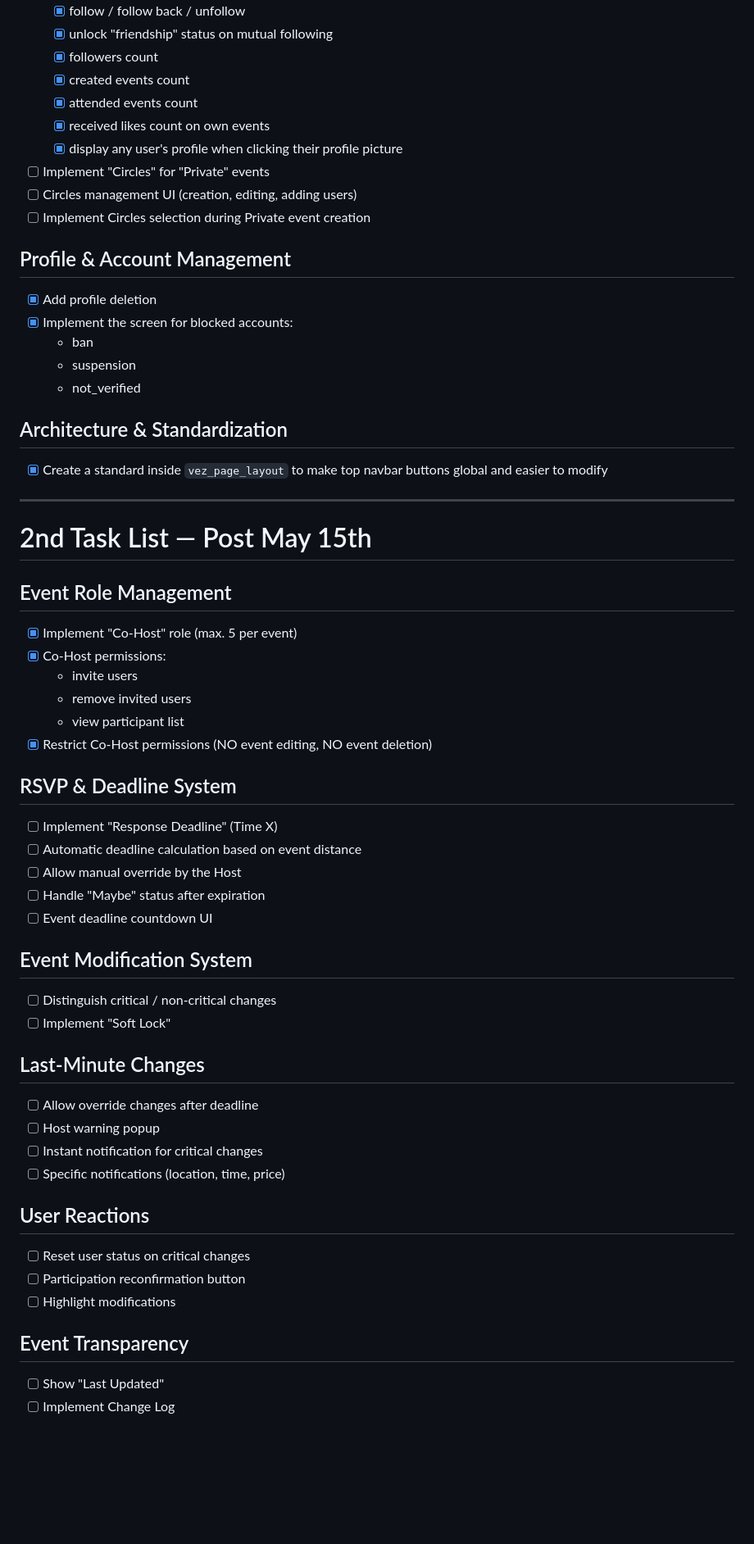
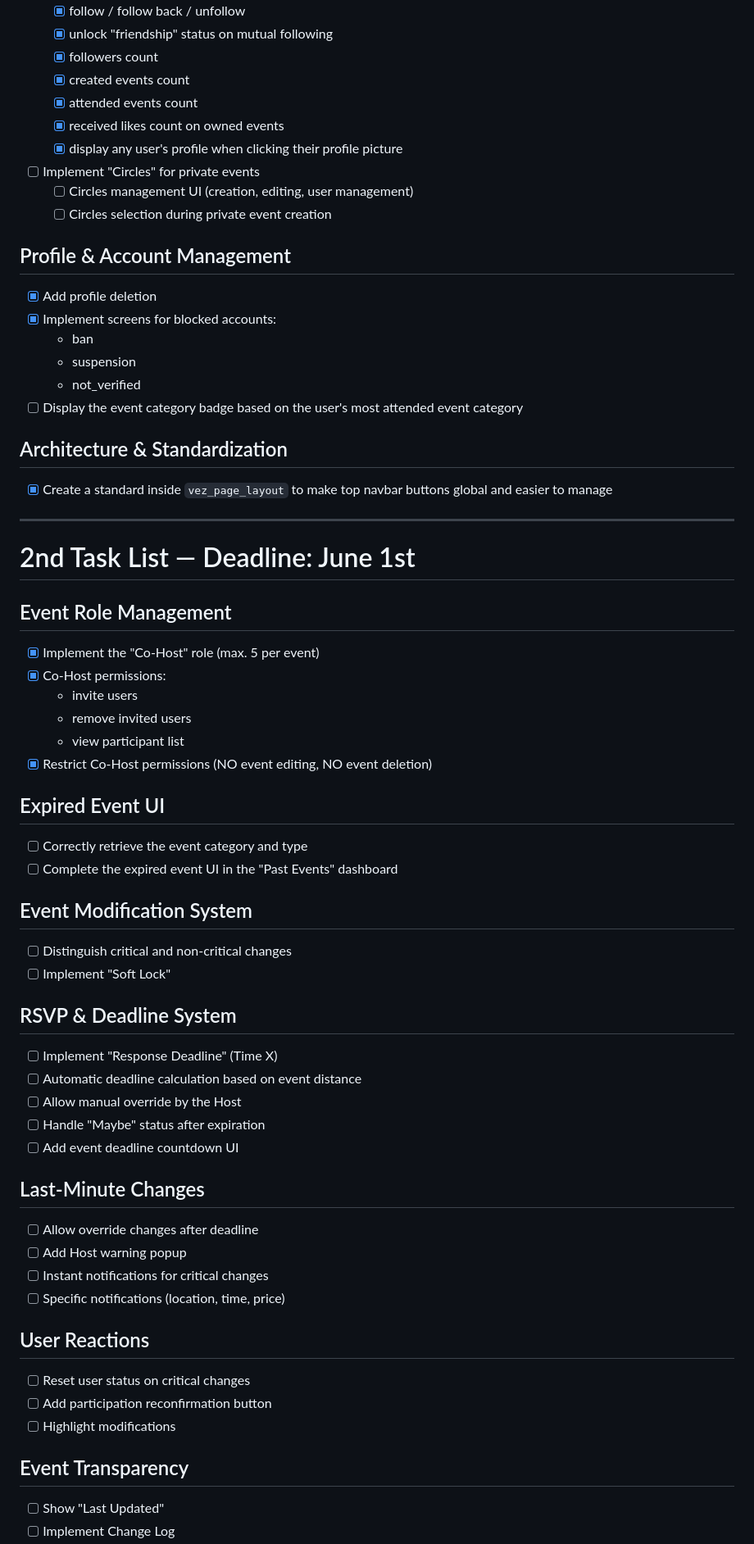
Before and after one commit to biso207/Vez, a Markdown page: Vez_ToDo_list_EN.md, the part around one of its changes. Shown at 82% size. GitHub-like rendering; blank space fills up the shorter version.

```diff
--- a/vez_task_list.md
+++ b/Vez_ToDo_list_EN.md
@@ -70,66 +66,63 @@
   - [x] followers count
   - [x] created events count
   - [x] attended events count
-  - [x] received likes count on own events
+  - [x] received likes count on owned events
   - [x] display any user's profile when clicking their profile picture
-- [ ] Implement "Circles" for "Private" events
-- [ ] Circles management UI (creation, editing, adding users)
-- [ ] Implement Circles selection during Private event creation
+- [ ] Implement "Circles" for private events
+  - [ ] Circles management UI (creation, editing, user management)
+  - [ ] Circles selection during private event creation
 
 ## Profile & Account Management
-
 - [x] Add profile deletion
-- [x] Implement the screen for blocked accounts:
+- [x] Implement screens for blocked accounts:
   - ban
   - suspension
   - not_verified
+- [ ] Display the event category badge based on the user's most attended event category
 
 ## Architecture & Standardization
-
 - [x] Create a standard inside `vez_page_layout`
   to make top navbar buttons global
-  and easier to modify
+  and easier to manage
 
 ---
 
-# 2nd Task List — Post May 15th
+# 2nd Task List — Deadline: June 1st
 
 ## Event Role Management
-
-- [x] Implement "Co-Host" role (max. 5 per event)
+- [x] Implement the "Co-Host" role (max. 5 per event)
 - [x] Co-Host permissions:
   - invite users
   - remove invited users
   - view participant list
 - [x] Restrict Co-Host permissions (NO event editing, NO event deletion)
 
+## Expired Event UI
+- [ ] Correctly retrieve the event category and type
+- [ ] Complete the expired event UI in the "Past Events" dashboard
+
+## Event Modification System
+- [ ] Distinguish critical and non-critical changes
+- [ ] Implement "Soft Lock"
+
 ## RSVP & Deadline System
-
 - [ ] Implement "Response Deadline" (Time X)
 - [ ] Automatic deadline calculation based on event distance
 - [ ] Allow manual override by the Host
 - [ ] Handle "Maybe" status after expiration
-- [ ] Event deadline countdown UI
-
-## Event Modification System
-
-- [ ] Distinguish critical / non-critical changes
-- [ ] Implement "Soft Lock"
+- [ ] Add event deadline countdown UI
 
 ## Last-Minute Changes
-
 - [ ] Allow override changes after deadline
-- [ ] Host warning popup
-- [ ] Instant notification for critical changes
+- [ ] Add Host warning popup
+- [ ] Instant notifications for critical changes
 - [ ] Specific notifications (location, time, price)
 
 ## User Reactions
-
 - [ ] Reset user status on critical changes
-- [ ] Participation reconfirmation button
+- [ ] Add participation reconfirmation button
 - [ ] Highlight modifications
 
 ## Event Transparency
-
 - [ ] Show "Last Updated"
 - [ ] Implement Change Log
```
Also changed, not shown: other parts of Vez_ToDo_list_EN.md (+38 -41 lines).
